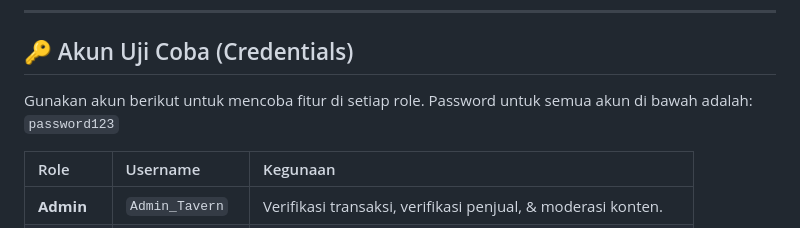
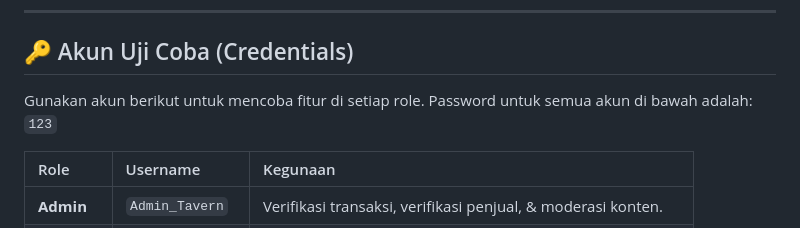
Before and after one commit to malthoft/TavernEx, a Markdown page: README.md, the part around the change. GitHub-like rendering.

Commit message:
Change test account password to '123'
Update the password for test accounts in README.

```diff
--- a/README.md
+++ b/README.md
@@ -19,7 +19,7 @@ Tujuan utama TavernEx adalah menyediakan "Tavern" atau tempat persinggahan yang
 ---
 
 ## 🔑 Akun Uji Coba (Credentials)
-Gunakan akun berikut untuk mencoba fitur di setiap role. Password untuk semua akun di bawah adalah: `password123`
+Gunakan akun berikut untuk mencoba fitur di setiap role. Password untuk semua akun di bawah adalah: `123`
 
 | Role | Username | Kegunaan |
 | :--- | :--- | :--- |
```
